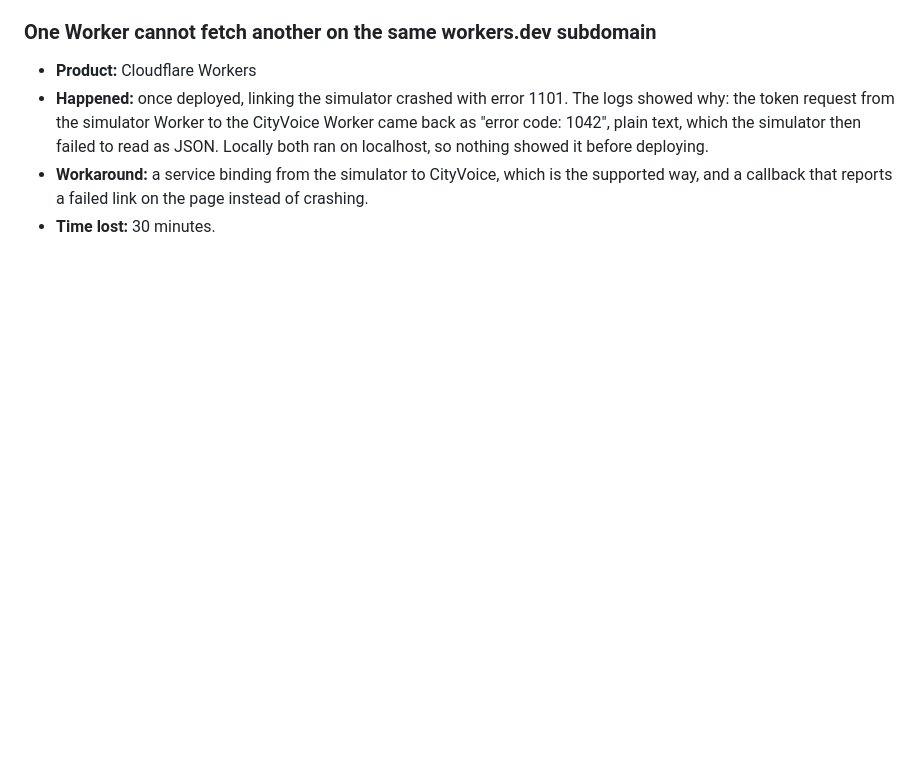
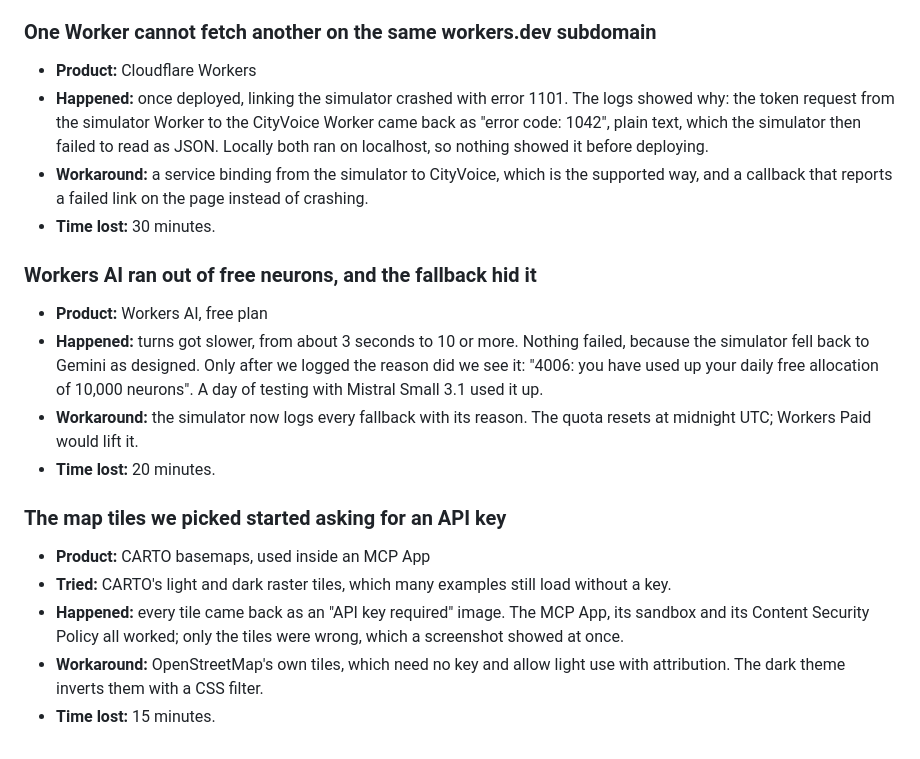
Before and after one commit to elielMengue/cityvoice, a Markdown page: docs/friction-log.md, the part around the change. Drawn GitHub-style; blank space fills up the shorter version.

Commit message:
docs: log the Workers AI quota and the map tile frictions

```diff
--- a/docs/friction-log.md
+++ b/docs/friction-log.md
@@ -260,3 +260,27 @@ Time lost is our own rough estimate.
   the supported way, and a callback that reports a failed link on the page
   instead of crashing.
 - **Time lost:** 30 minutes.
+
+### Workers AI ran out of free neurons, and the fallback hid it
+
+- **Product:** Workers AI, free plan
+- **Happened:** turns got slower, from about 3 seconds to 10 or more. Nothing
+  failed, because the simulator fell back to Gemini as designed. Only after we
+  logged the reason did we see it: "4006: you have used up your daily free
+  allocation of 10,000 neurons". A day of testing with Mistral Small 3.1 used
+  it up.
+- **Workaround:** the simulator now logs every fallback with its reason. The
+  quota resets at midnight UTC; Workers Paid would lift it.
+- **Time lost:** 20 minutes.
+
+### The map tiles we picked started asking for an API key
+
+- **Product:** CARTO basemaps, used inside an MCP App
+- **Tried:** CARTO's light and dark raster tiles, which many examples still
+  load without a key.
+- **Happened:** every tile came back as an "API key required" image. The MCP
+  App, its sandbox and its Content Security Policy all worked; only the tiles
+  were wrong, which a screenshot showed at once.
+- **Workaround:** OpenStreetMap's own tiles, which need no key and allow light
+  use with attribution. The dark theme inverts them with a CSS filter.
+- **Time lost:** 15 minutes.
```
